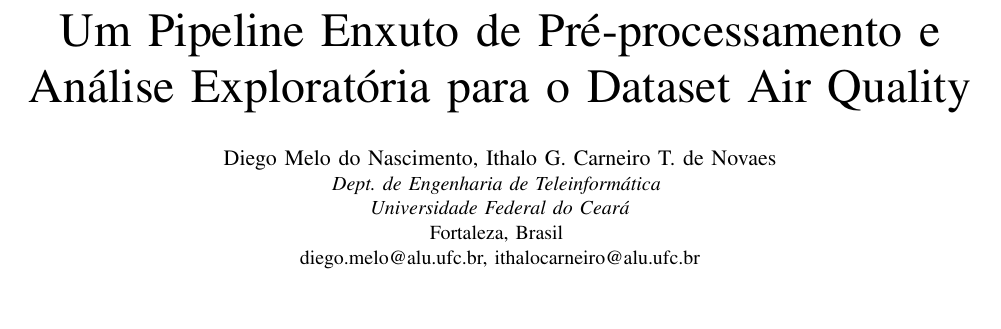
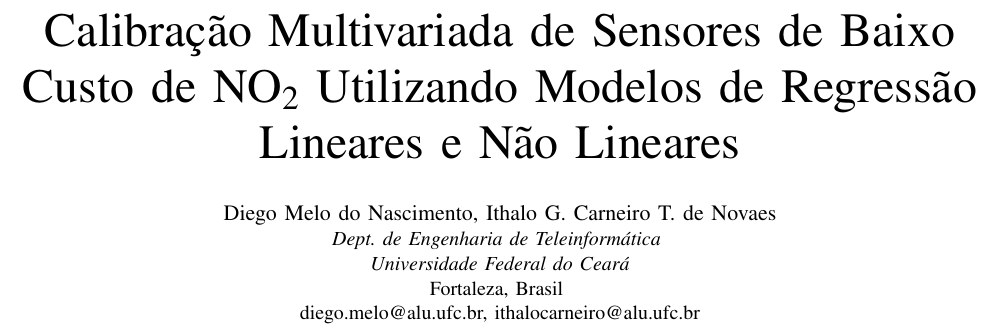
Before and after one commit to diego-nac/ica-homeworks, a LaTeX problem sheet (homework2/doc/main.tex, which reads homework2/doc/ieee_author.tex): part of page 1 of 3, cut at the place of the change, the shorter picture padded with empty space. Compiled offline with pdfLaTeX.

Commit message:
atualizar título do documento para refletir a calibração de sensores de NO₂

```diff
--- a/homework2/doc/ieee_author.tex
+++ b/homework2/doc/ieee_author.tex
@@ -1,4 +1,4 @@
-\title{Um Pipeline Enxuto de Pré-processamento e Análise Exploratória para o Dataset Air Quality}
+\title{Calibração Multivariada de Sensores de Baixo Custo de NO\textsubscript{2} Utilizando Modelos de Regressão Lineares e Não Lineares}
 
 \author{
 \IEEEauthorblockN{Diego Melo do Nascimento, Ithalo G. Carneiro T. de Novaes}
```
Also changed, not shown: homework1/doc/ieee_author.tex (+0 -1 lines), homework2/doc/main.tex (+0 -1 lines).
